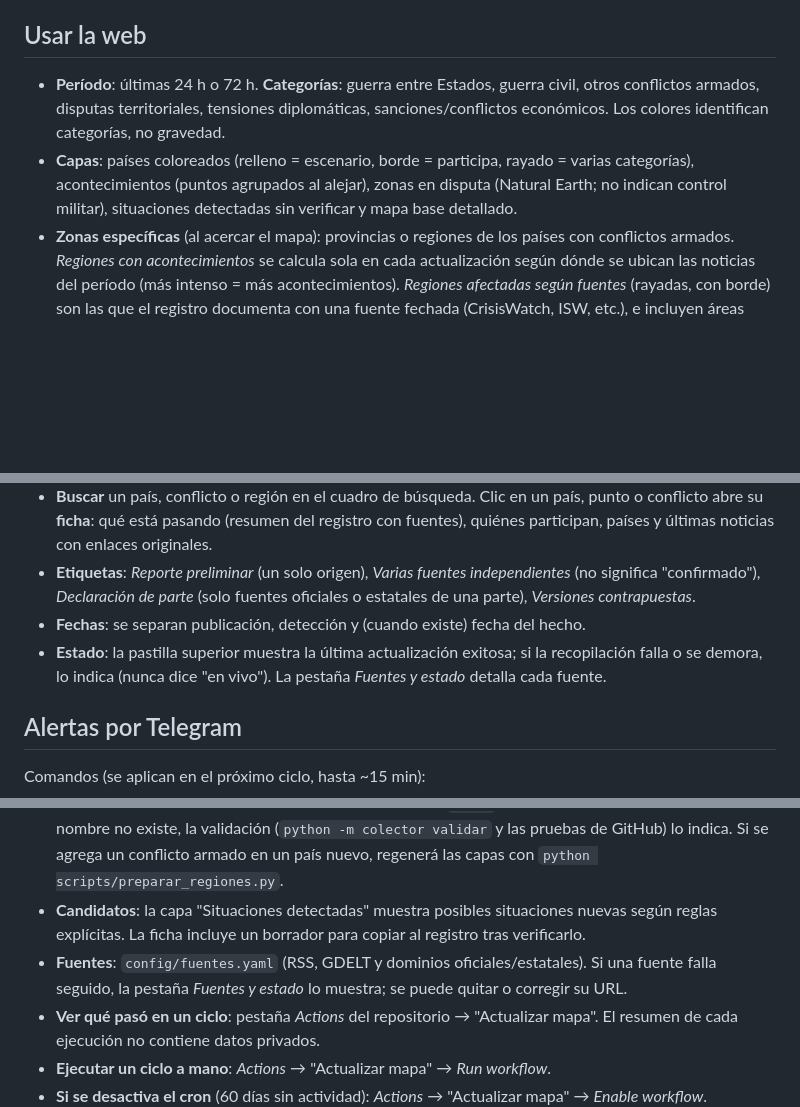
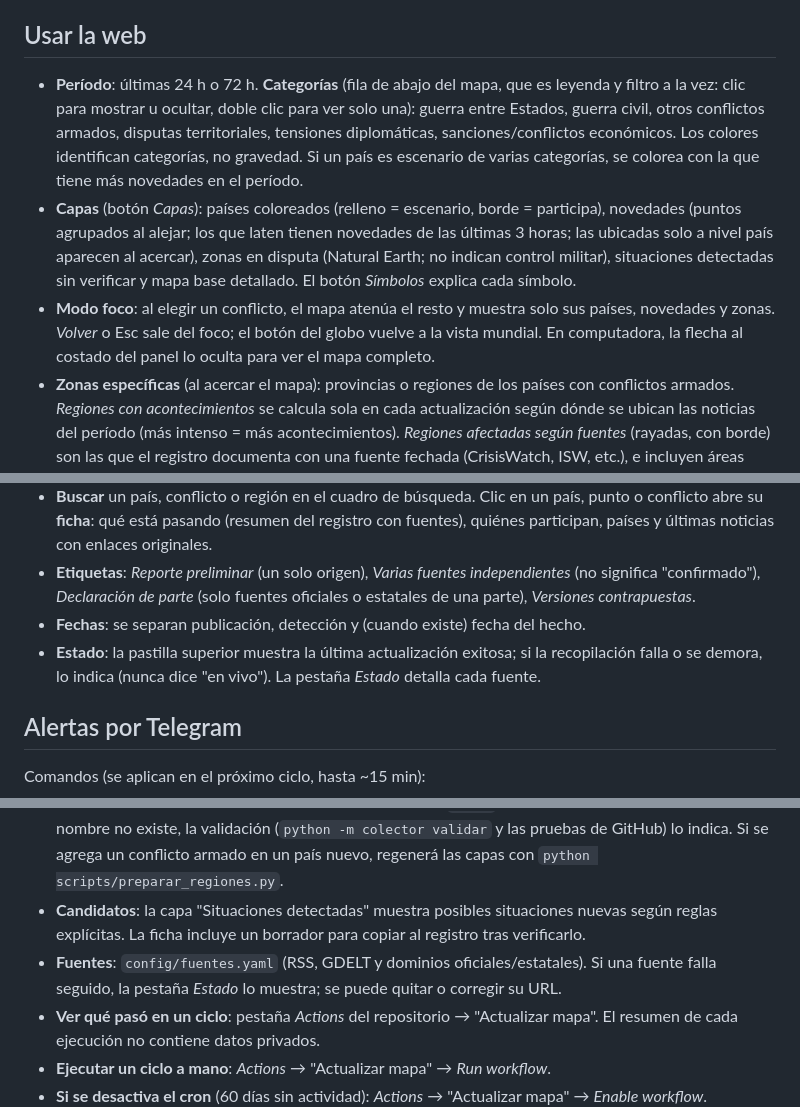
Before and after one commit to joaquinveloso2020-hue/mapa-conflictos, a Markdown page: README.md, 3 parts joined by grey strips. Drawn GitHub-style; blank space fills up the shorter version.

Commit message:
Rediseño: menos información en pantalla y mapa más interactivo (README)

```diff
--- a/README.md
+++ b/README.md
@@ -32,13 +32,14 @@ GitHub Actions (cada 15 min, cron)                       GitHub Pages
 
 ## Usar la web
 
-- **Período**: últimas 24 h o 72 h. **Categorías**: guerra entre Estados, guerra civil, otros conflictos armados, disputas territoriales, tensiones diplomáticas, sanciones/conflictos económicos. Los colores identifican categorías, no gravedad.
-- **Capas**: países coloreados (relleno = escenario, borde = participa, rayado = varias categorías), acontecimientos (puntos agrupados al alejar), zonas en disputa (Natural Earth; no indican control militar), situaciones detectadas sin verificar y mapa base detallado.
+- **Período**: últimas 24 h o 72 h. **Categorías** (fila de abajo del mapa, que es leyenda y filtro a la vez: clic para mostrar u ocultar, doble clic para ver solo una): guerra entre Estados, guerra civil, otros conflictos armados, disputas territoriales, tensiones diplomáticas, sanciones/conflictos económicos. Los colores identifican categorías, no gravedad. Si un país es escenario de varias categorías, se colorea con la que tiene más novedades en el período.
+- **Capas** (botón *Capas*): países coloreados (relleno = escenario, borde = participa), novedades (puntos agrupados al alejar; los que laten tienen novedades de las últimas 3 horas; las ubicadas solo a nivel país aparecen al acercar), zonas en disputa (Natural Earth; no indican control militar), situaciones detectadas sin verificar y mapa base detallado. El botón *Símbolos* explica cada símbolo.
+- **Modo foco**: al elegir un conflicto, el mapa atenúa el resto y muestra solo sus países, novedades y zonas. *Volver* o Esc sale del foco; el botón del globo vuelve a la vista mundial. En computadora, la flecha al costado del panel lo oculta para ver el mapa completo.
 - **Zonas específicas** (al acercar el mapa): provincias o regiones de los países con conflictos armados. *Regiones con acontecimientos* se calcula sola en cada actualización según dónde se ubican las noticias del período (más intenso = más acontecimientos). *Regiones afectadas según fuentes* (rayadas, con borde) son las que el registro documenta con una fuente fechada (CrisisWatch, ISW, etc.), e incluyen áreas marítimas como el mar Rojo o el estrecho de Taiwán. Ninguna indica control territorial ni frentes de combate. Clic en una región abre su ficha con las noticias ubicadas allí y las fuentes; la ficha de cada conflicto lista sus zonas y las regiones con más acontecimientos.
 - **Buscar** un país, conflicto o región en el cuadro de búsqueda. Clic en un país, punto o conflicto abre su **ficha**: qué está pasando (resumen del registro con fuentes), quiénes participan, países y últimas noticias con enlaces originales.
 - **Etiquetas**: *Reporte preliminar* (un solo origen), *Varias fuentes independientes* (no significa "confirmado"), *Declaración de parte* (solo fuentes oficiales o estatales de una parte), *Versiones contrapuestas*.
 - **Fechas**: se separan publicación, detección y (cuando existe) fecha del hecho.
-- **Estado**: la pastilla superior muestra la última actualización exitosa; si la recopilación falla o se demora, lo indica (nunca dice "en vivo"). La pestaña *Fuentes y estado* detalla cada fuente.
+- **Estado**: la pastilla superior muestra la última actualización exitosa; si la recopilación falla o se demora, lo indica (nunca dice "en vivo"). La pestaña *Estado* detalla cada fuente.
 
 ## Alertas por Telegram
 
@@ -63,7 +64,7 @@ Cada aviso incluye conflicto, novedad breve en español, fuente, fecha disponibl
 - **Registro de conflictos**: `config/conflictos.yaml`. Cada entrada tiene categoría, actores, países, fuentes fechadas y fecha de revisión. Editalo desde la web de GitHub (lápiz ✏️) para agregar, actualizar o cerrar un conflicto. La web marca "revisión pendiente" a los 90 días. Un conflicto **no** se cierra solo por falta de noticias.
 - **Regiones afectadas de un conflicto**: en `config/conflictos.yaml`, clave `regiones` de cada conflicto. Cada grupo lleva una `nota` (qué se informó), los `lugares` por país (nombres de provincias de Natural Earth, se aceptan nombres alternativos), opcionalmente `mares`, y **al menos una fuente fechada**. Si un nombre no existe, la validación (`python -m colector validar` y las pruebas de GitHub) lo indica. Si se agrega un conflicto armado en un país nuevo, regenerá las capas con `python scripts/preparar_regiones.py`.
 - **Candidatos**: la capa "Situaciones detectadas" muestra posibles situaciones nuevas según reglas explícitas. La ficha incluye un borrador para copiar al registro tras verificarlo.
-- **Fuentes**: `config/fuentes.yaml` (RSS, GDELT y dominios oficiales/estatales). Si una fuente falla seguido, la pestaña *Fuentes y estado* lo muestra; se puede quitar o corregir su URL.
+- **Fuentes**: `config/fuentes.yaml` (RSS, GDELT y dominios oficiales/estatales). Si una fuente falla seguido, la pestaña *Estado* lo muestra; se puede quitar o corregir su URL.
 - **Ver qué pasó en un ciclo**: pestaña *Actions* del repositorio → "Actualizar mapa". El resumen de cada ejecución no contiene datos privados.
 - **Ejecutar un ciclo a mano**: *Actions* → "Actualizar mapa" → *Run workflow*.
 - **Si se desactiva el cron** (60 días sin actividad): *Actions* → "Actualizar mapa" → *Enable workflow*.
```
